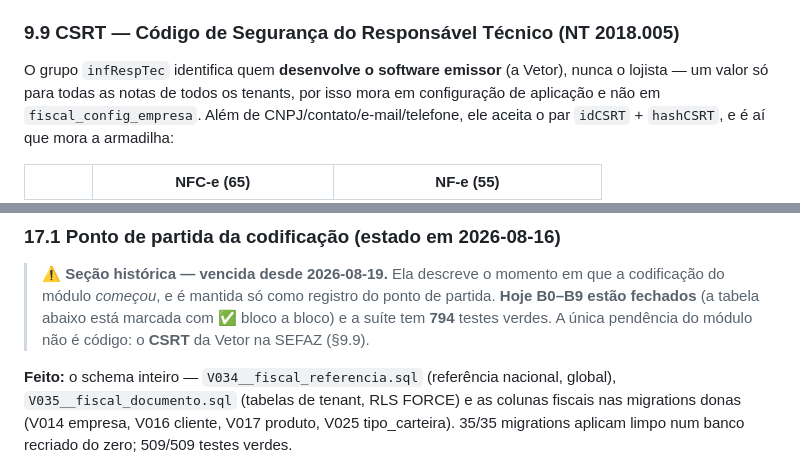
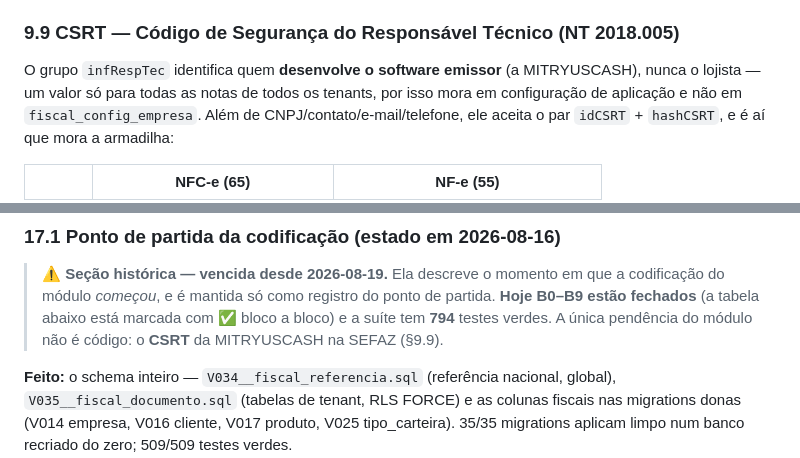
Before and after one commit to evirson/niner-v2, a Markdown page: docs/MODULOFISCAL.md, 2 parts joined by grey strips. Rendered like a GitHub page.

Commit message:
docs(fiscal): últimos 2 resíduos de 'Vetor' no §9.9 e §17.1 do estudo
Co-Authored-By: Claude Opus 5 (1M context) <noreply@anthropic.com>

```diff
--- a/docs/MODULOFISCAL.md
+++ b/docs/MODULOFISCAL.md
@@ -1510,7 +1510,7 @@ impressão térmica são caminhos separados e precisam ser conferidos separadame
 
 ### 9.9 CSRT — Código de Segurança do Responsável Técnico (NT 2018.005)
 
-O grupo `infRespTec` identifica quem **desenvolve o software emissor** (a Vetor), nunca o lojista —
+O grupo `infRespTec` identifica quem **desenvolve o software emissor** (a MITRYUSCASH), nunca o lojista —
 um valor só para todas as notas de todos os tenants, por isso mora em configuração de aplicação e
 não em `fiscal_config_empresa`. Além de CNPJ/contato/e-mail/telefone, ele aceita o par
 `idCSRT` + `hashCSRT`, e é aí que mora a armadilha:
@@ -1656,7 +1656,7 @@ primeiro, por custo/valor:
 > ⚠️ **Seção histórica — vencida desde 2026-08-19.** Ela descreve o momento em que a codificação
 > do módulo *começou*, e é mantida só como registro do ponto de partida. **Hoje B0–B9 estão
 > fechados** (a tabela abaixo está marcada com ✅ bloco a bloco) e a suíte tem **794** testes
-> verdes. A única pendência do módulo não é código: o **CSRT** da Vetor na SEFAZ (§9.9).
+> verdes. A única pendência do módulo não é código: o **CSRT** da MITRYUSCASH na SEFAZ (§9.9).
 
 **Feito:** o schema inteiro — `V034__fiscal_referencia.sql` (referência nacional, global),
 `V035__fiscal_documento.sql` (tabelas de tenant, RLS FORCE) e as colunas fiscais nas migrations
```
